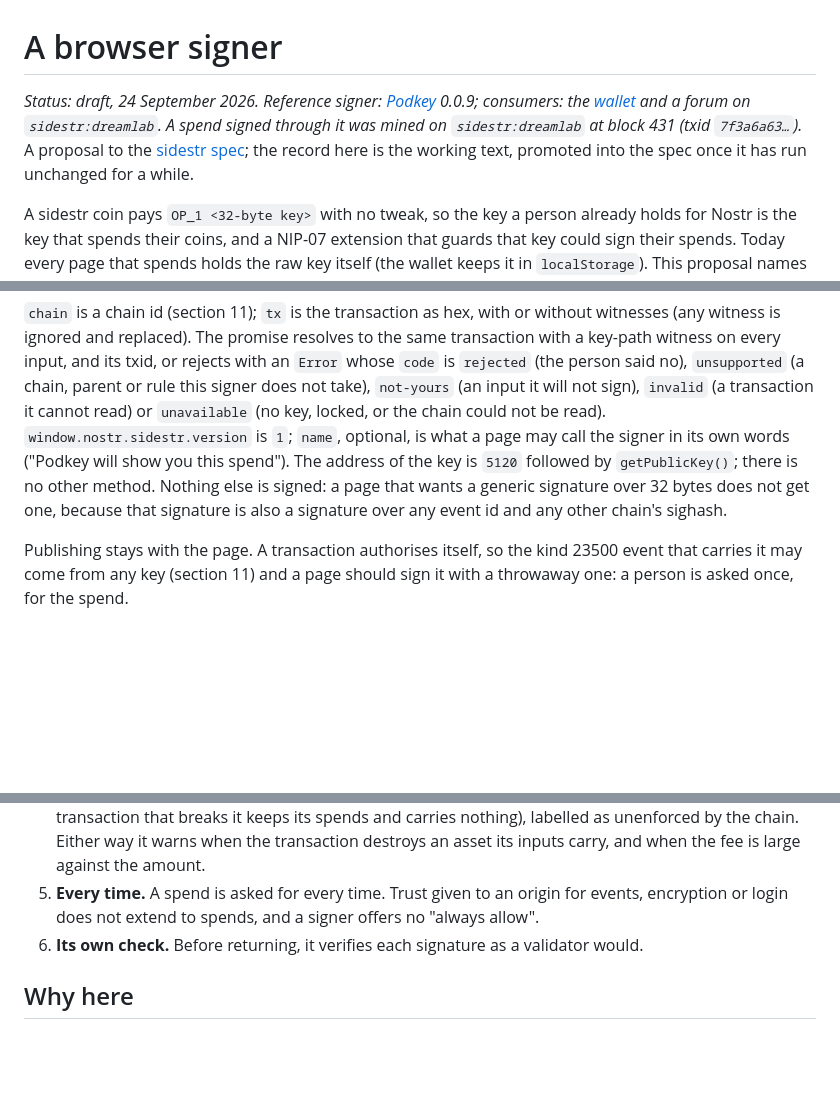
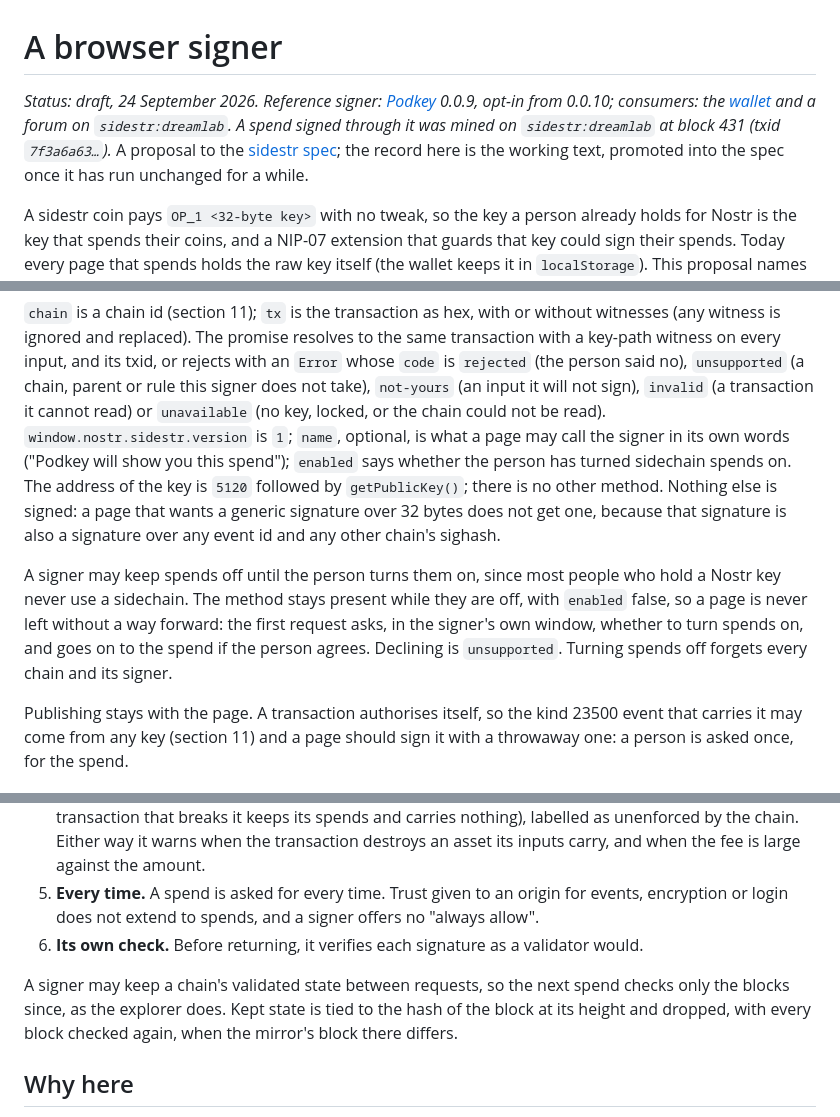
Before and after one commit to jjohare/spec, a Markdown page: proposals/browser-signer.md, 3 parts joined by grey strips. GitHub-like rendering; blank space fills up the shorter version.

Commit message:
browser-signer: spends may be off until the person turns them on (enabled; the first request asks; declining is unsupported), and a signer may keep validated state tied to a block hash
Co-Authored-By: jjohare <github@thedreamlab.uk>

```diff
--- a/proposals/browser-signer.md
+++ b/proposals/browser-signer.md
@@ -1,6 +1,6 @@
 # A browser signer
 
-*Status: draft, 24 September 2026. Reference signer: [Podkey](https://github.com/JavaScriptSolidServer/podkey) 0.0.9; consumers: the [wallet](https://github.com/sidestr/wallet) and a forum on `sidestr:dreamlab`. A spend signed through it was mined on `sidestr:dreamlab` at block 431 (txid `7f3a6a63…`).* A proposal to the [sidestr spec](../SPEC.md); the record here is the working text, promoted into the spec once it has run unchanged for a while.
+*Status: draft, 24 September 2026. Reference signer: [Podkey](https://github.com/JavaScriptSolidServer/podkey) 0.0.9, opt-in from 0.0.10; consumers: the [wallet](https://github.com/sidestr/wallet) and a forum on `sidestr:dreamlab`. A spend signed through it was mined on `sidestr:dreamlab` at block 431 (txid `7f3a6a63…`).* A proposal to the [sidestr spec](../SPEC.md); the record here is the working text, promoted into the spec once it has run unchanged for a while.
 
 A sidestr coin pays `OP_1 <32-byte key>` with no tweak, so the key a person already holds for
 Nostr is the key that spends their coins, and a NIP-07 extension that guards that key could
@@ -22,9 +22,15 @@ key-path witness on every input, and its txid, or rejects with an `Error` whose
 take), `not-yours` (an input it will not sign), `invalid` (a transaction it cannot read) or
 `unavailable` (no key, locked, or the chain could not be read). `window.nostr.sidestr.version`
 is `1`; `name`, optional, is what a page may call the signer in its own words ("Podkey will show
-you this spend"). The address of the key is `5120` followed by `getPublicKey()`; there is no other method.
+you this spend"); `enabled` says whether the person has turned sidechain spends on. The address of the key is `5120` followed by `getPublicKey()`; there is no other method.
 Nothing else is signed: a page that wants a generic signature over 32 bytes does not get one,
 because that signature is also a signature over any event id and any other chain's sighash.
+
+A signer may keep spends off until the person turns them on, since most people who hold a Nostr
+key never use a sidechain. The method stays present while they are off, with `enabled` false, so
+a page is never left without a way forward: the first request asks, in the signer's own window,
+whether to turn spends on, and goes on to the spend if the person agrees. Declining is
+`unsupported`. Turning spends off forgets every chain and its signer.
 
 Publishing stays with the page. A transaction authorises itself, so the kind 23500 event that
 carries it may come from any key (section 11) and a page should sign it with a throwaway one:
@@ -63,6 +69,10 @@ The page is not trusted for anything but the request.
    encryption or login does not extend to spends, and a signer offers no "always allow".
 6. **Its own check.** Before returning, it verifies each signature as a validator would.
 
+A signer may keep a chain's validated state between requests, so the next spend checks only the
+blocks since, as the explorer does. Kept state is tied to the hash of the block at its height and
+dropped, with every block checked again, when the mirror's block there differs.
+
 ## Why here
 
 A signer that resolves and validates the chain from the id alone needs nothing from the page but
```
